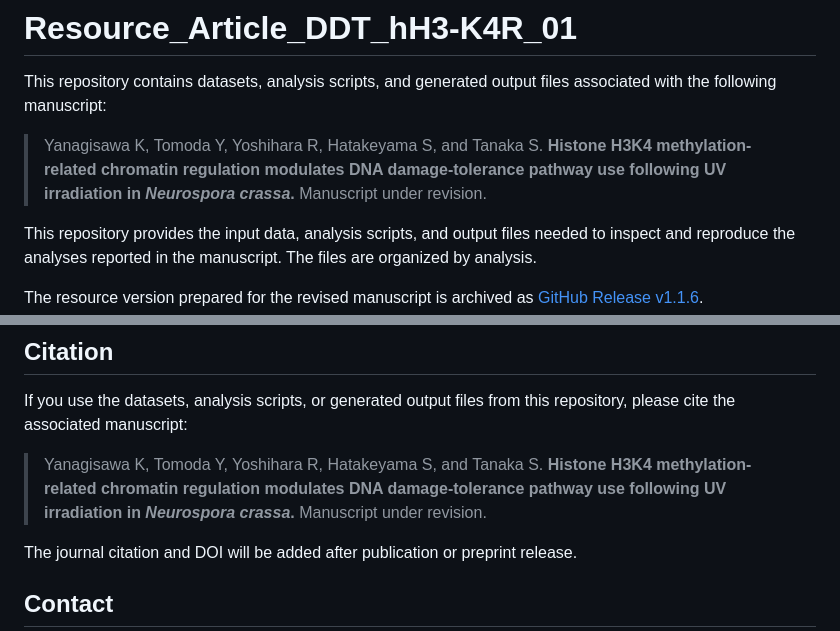
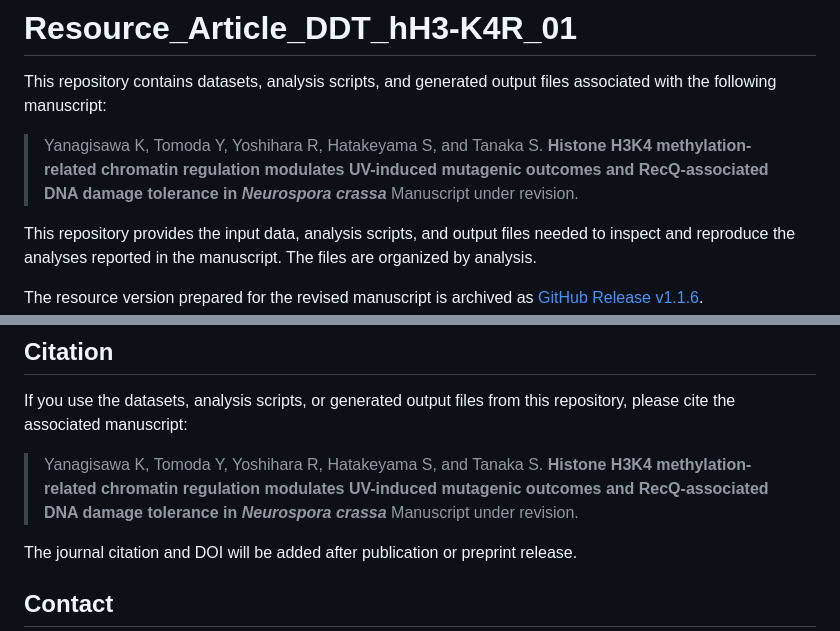
Before and after one commit to KentoYana/Resource_Article_DDT_hH3-K4R_01, a Markdown page: README.md, 2 parts joined by grey strips. Drawn GitHub-style.

Commit message:
docs: align resource title with final manuscript (refs KentoYana/Article_DDT_hH3-K4R_01#252)

```diff
--- a/README.md
+++ b/README.md
@@ -3,7 +3,7 @@
 This repository contains datasets, analysis scripts, and generated output files associated with the following manuscript:
 
 > Yanagisawa K, Tomoda Y, Yoshihara R, Hatakeyama S, and Tanaka S.
-> **Histone H3K4 methylation-related chromatin regulation modulates DNA damage-tolerance pathway use following UV irradiation in *Neurospora crassa*.**
+> **Histone H3K4 methylation-related chromatin regulation modulates UV-induced mutagenic outcomes and RecQ-associated DNA damage tolerance in *Neurospora crassa***
 > Manuscript under revision.
 
 This repository provides the input data, analysis scripts, and output files needed to inspect and reproduce the analyses reported in the manuscript. The files are organized by analysis.
@@ -434,7 +434,7 @@ Users redistributing or reusing these files should retain the source attribution
 If you use the datasets, analysis scripts, or generated output files from this repository, please cite the associated manuscript:
 
 > Yanagisawa K, Tomoda Y, Yoshihara R, Hatakeyama S, and Tanaka S.
-> **Histone H3K4 methylation-related chromatin regulation modulates DNA damage-tolerance pathway use following UV irradiation in *Neurospora crassa*.**
+> **Histone H3K4 methylation-related chromatin regulation modulates UV-induced mutagenic outcomes and RecQ-associated DNA damage tolerance in *Neurospora crassa***
 > Manuscript under revision.
 
 The journal citation and DOI will be added after publication or preprint release.
```
